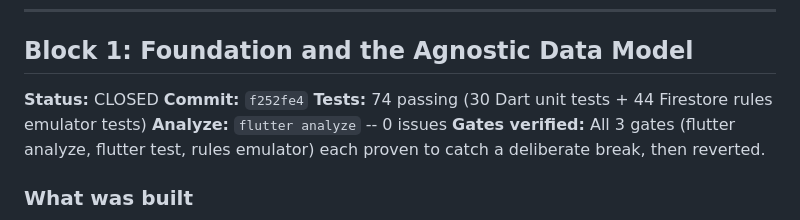
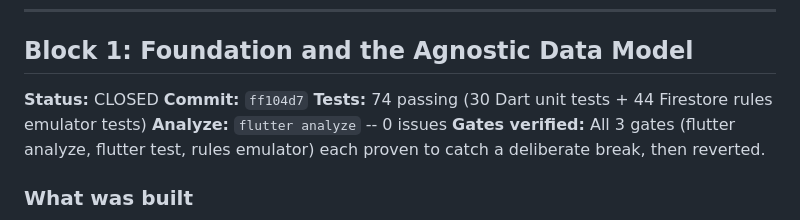
Before and after one commit to andrewbolaji/Chants, a Markdown page: BLOCK_RECAPS.md, the part around the change. GitHub-like rendering.

Commit message:
Block 1: Final commit hash in recap (439ef9e -> this commit)

```diff
--- a/BLOCK_RECAPS.md
+++ b/BLOCK_RECAPS.md
@@ -8,7 +8,7 @@ A Block is not closed until its commit hash is recorded here.
 
 ## Block 1: Foundation and the Agnostic Data Model
 **Status:** CLOSED
-**Commit:** `f252fe4`
+**Commit:** `ff104d7`
 **Tests:** 74 passing (30 Dart unit tests + 44 Firestore rules emulator tests)
 **Analyze:** `flutter analyze` -- 0 issues
 **Gates verified:** All 3 gates (flutter analyze, flutter test, rules emulator) each proven to catch a deliberate break, then reverted.
```
